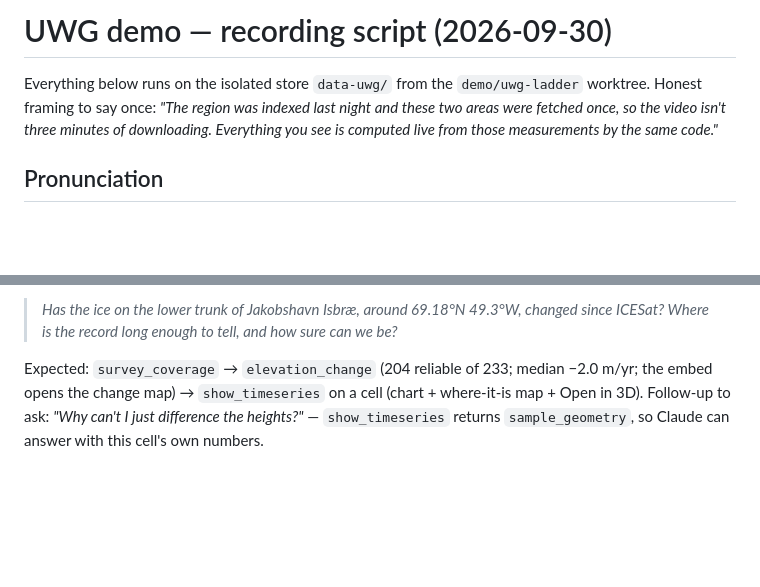
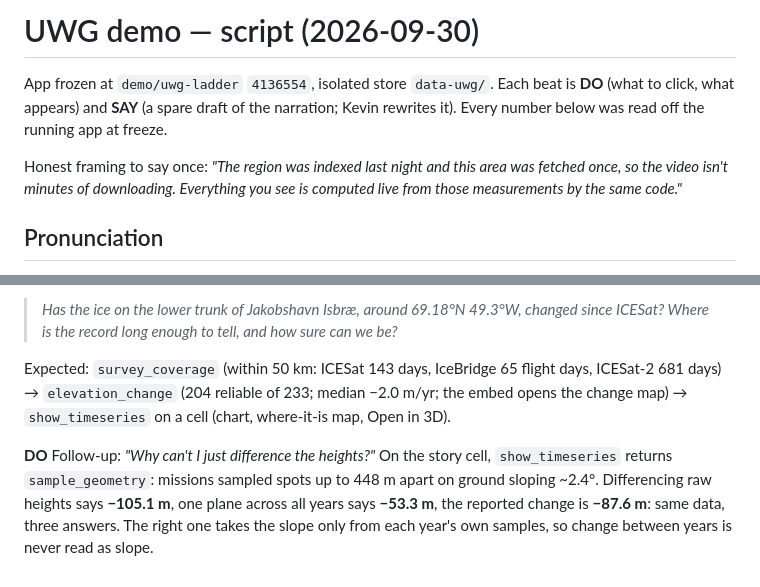
Before and after one commit to eigenbeam/aicesat, a Markdown page: docs/demo/uwg-demo-script.md, 2 parts joined by grey strips. Rendered like a GitHub page; blank space fills up the shorter version.

```diff
--- a/docs/demo/uwg-demo-script.md
+++ b/docs/demo/uwg-demo-script.md
@@ -1,8 +1,10 @@
-# UWG demo — recording script (2026-09-30)
+# UWG demo — script (2026-09-30)
 
-Everything below runs on the isolated store `data-uwg/` from the `demo/uwg-ladder` worktree.
-Honest framing to say once: *"The region was indexed last night and these two areas were fetched once, so the video
-isn't three minutes of downloading. Everything you see is computed live from those measurements by the same code."*
+App frozen at `demo/uwg-ladder` `4136554`, isolated store `data-uwg/`. Each beat is **DO** (what to click, what appears) and
+**SAY** (a spare draft of the narration; Kevin rewrites it). Every number below was read off the running app at freeze.
+
+Honest framing to say once: *"The region was indexed last night and this area was fetched once, so the video isn't
+minutes of downloading. Everything you see is computed live from those measurements by the same code."*
 
 ## Pronunciation
 
@@ -73,7 +97,11 @@ walls and read ~0 change, a nice control but not the story):
 > *Has the ice on the lower trunk of Jakobshavn Isbræ, around 69.18°N 49.3°W, changed since ICESat? Where is the
 > record long enough to tell, and how sure can we be?*
 
-Expected: `survey_coverage` → `elevation_change` (204 reliable of 233; median −2.0 m/yr; the embed opens the change
-map) → `show_timeseries` on a cell (chart + where-it-is map + Open in 3D). Follow-up to ask:
-*"Why can't I just difference the heights?"* — `show_timeseries` returns `sample_geometry`, so Claude can answer
-with this cell's own numbers.
+Expected: `survey_coverage` (within 50 km: ICESat 143 days, IceBridge 65 flight days, ICESat-2 681 days) →
+`elevation_change` (204 reliable of 233; median −2.0 m/yr; the embed opens the change map) → `show_timeseries` on a
+cell (chart, where-it-is map, Open in 3D).
+
+**DO** Follow-up: *"Why can't I just difference the heights?"* On the story cell, `show_timeseries` returns
+`sample_geometry`: missions sampled spots up to 448 m apart on ground sloping ~2.4°. Differencing raw heights says
+**−105.1 m**, one plane across all years says **−53.3 m**, the reported change is **−87.6 m**: same data, three answers.
+The right one takes the slope only from each year's own samples, so change between years is never read as slope.
```
Also changed, not shown: other parts of docs/demo/uwg-demo-script.md (+59 -37 lines).
